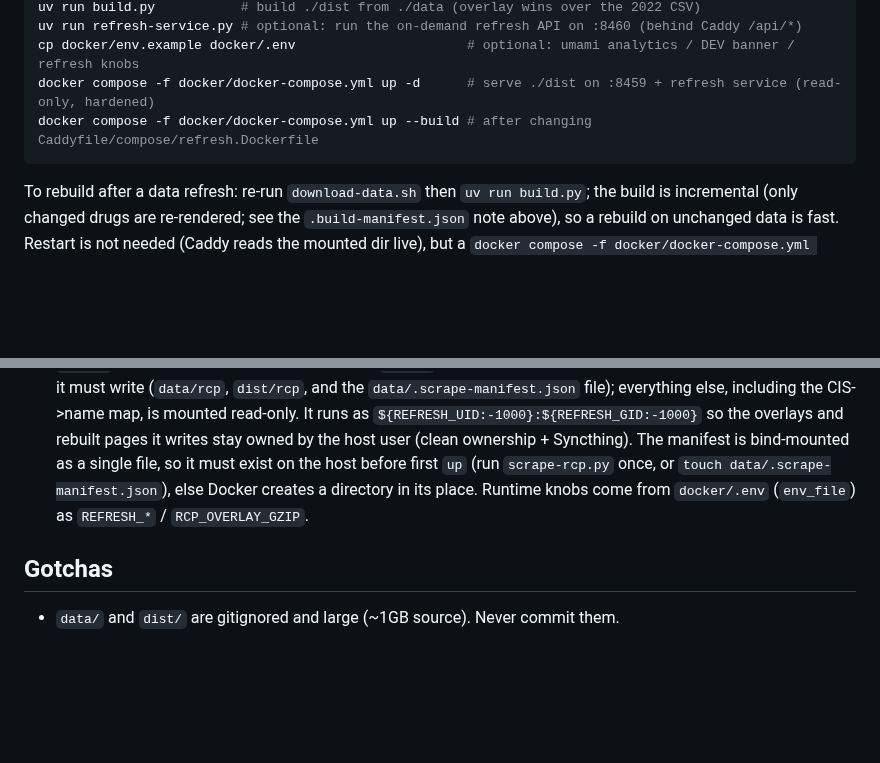
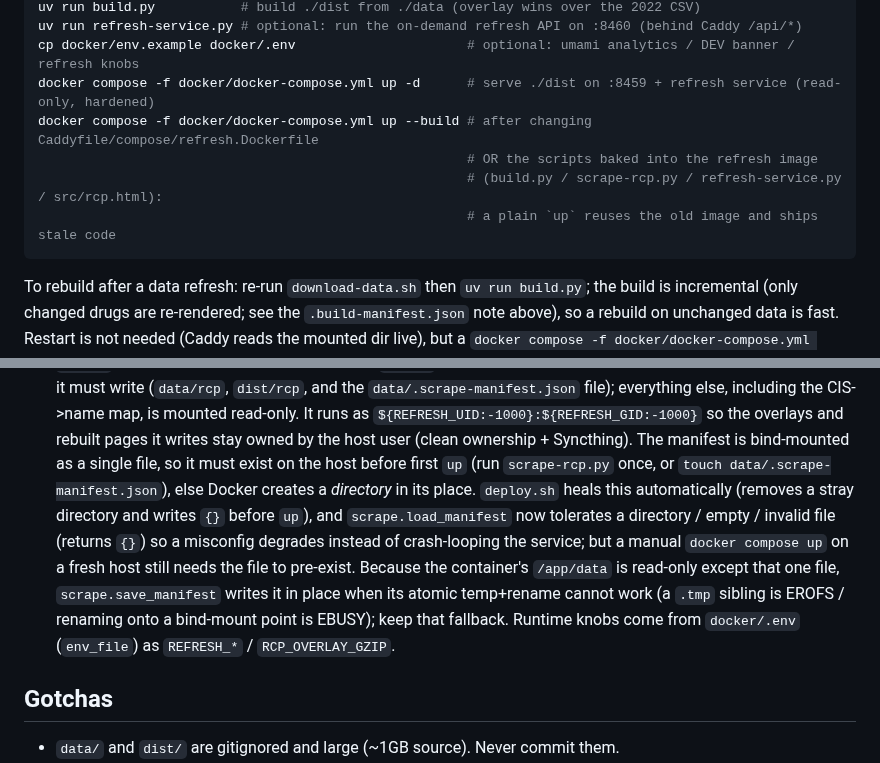
Before and after one commit to thiswillbeyourgithub/justelesRCP, a Markdown page: CLAUDE.md, 2 parts joined by grey strips. GitHub-like rendering; blank space fills up the shorter version.

Commit message:
docs: note manifest healing, in-place save, and refresh-image rebuild
Reflect the scrape-rcp.py manifest fixes in CLAUDE.md, and warn that a
plain `docker compose up` reuses the old refresh image (which COPYs
build.py / scrape-rcp.py / refresh-service.py / src/rcp.html into itself),
so `--build` is required to ship changes to those scripts. Documented with
Claude Code.

Co-Authored-By: Claude Opus 4.8 (1M context) <noreply@anthropic.com>

````diff
--- a/CLAUDE.md
+++ b/CLAUDE.md
@@ -179,6 +179,9 @@ uv run refresh-service.py # optional: run the on-demand refresh API on :8460 (be
 cp docker/env.example docker/.env                      # optional: umami analytics / DEV banner / refresh knobs
 docker compose -f docker/docker-compose.yml up -d      # serve ./dist on :8459 + refresh service (read-only, hardened)
 docker compose -f docker/docker-compose.yml up --build # after changing Caddyfile/compose/refresh.Dockerfile
+                                                       # OR the scripts baked into the refresh image
+                                                       # (build.py / scrape-rcp.py / refresh-service.py / src/rcp.html):
+                                                       # a plain `up` reuses the old image and ships stale code
 ```
 
 To rebuild after a data refresh: re-run `download-data.sh` then `uv run build.py`;
@@ -225,8 +228,15 @@ Restart is not needed (Caddy reads the mounted dir live), but a
   the overlays and rebuilt pages it writes stay owned by the host user (clean
   ownership + Syncthing). The manifest is bind-mounted as a single file, so it must
   exist on the host before first `up` (run `scrape-rcp.py` once, or
-  `touch data/.scrape-manifest.json`), else Docker creates a directory in its place.
-  Runtime knobs come from `docker/.env` (`env_file`) as `REFRESH_*` / `RCP_OVERLAY_GZIP`.
+  `touch data/.scrape-manifest.json`), else Docker creates a *directory* in its
+  place. `deploy.sh` heals this automatically (removes a stray directory and writes
+  `{}` before `up`), and `scrape.load_manifest` now tolerates a directory / empty /
+  invalid file (returns `{}`) so a misconfig degrades instead of crash-looping the
+  service; but a manual `docker compose up` on a fresh host still needs the file to
+  pre-exist. Because the container's `/app/data` is read-only except that one file,
+  `scrape.save_manifest` writes it in place when its atomic temp+rename cannot work
+  (a `.tmp` sibling is EROFS / renaming onto a bind-mount point is EBUSY); keep that
+  fallback. Runtime knobs come from `docker/.env` (`env_file`) as `REFRESH_*` / `RCP_OVERLAY_GZIP`.
 
 ## Gotchas
 
````
